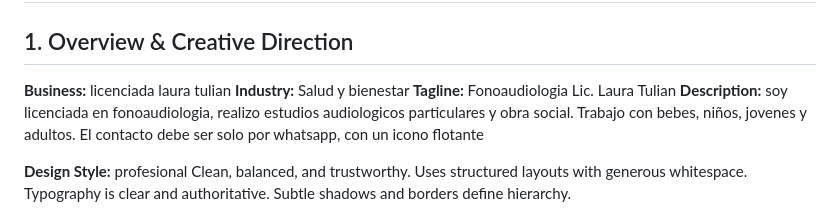
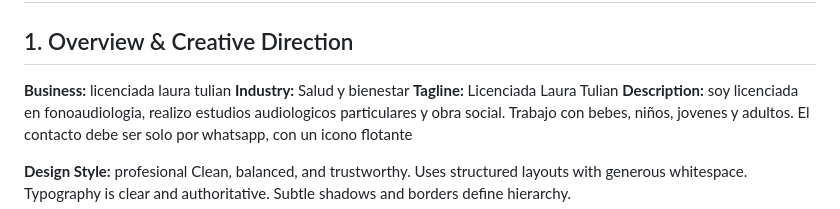
Before and after one commit to zurdofio/pageforge, a Markdown page: licenciada-laura-tulian/DESIGN.md, the part around the change. Drawn GitHub-style.

Commit message:
Update DESIGN.md for licenciada-laura-tulian

```diff
--- a/licenciada-laura-tulian/DESIGN.md
+++ b/licenciada-laura-tulian/DESIGN.md
@@ -4,7 +4,7 @@
 
 **Business:** licenciada laura tulian
 **Industry:** Salud y bienestar
-**Tagline:** Fonoaudiologia Lic. Laura Tulian
+**Tagline:** Licenciada Laura Tulian
 **Description:** soy licenciada en fonoaudiologia, realizo estudios audiologicos particulares y obra social. Trabajo con bebes, niños, jovenes y adultos. El contacto debe ser solo por whatsapp, con un icono flotante
 
 **Design Style:** profesional
```
